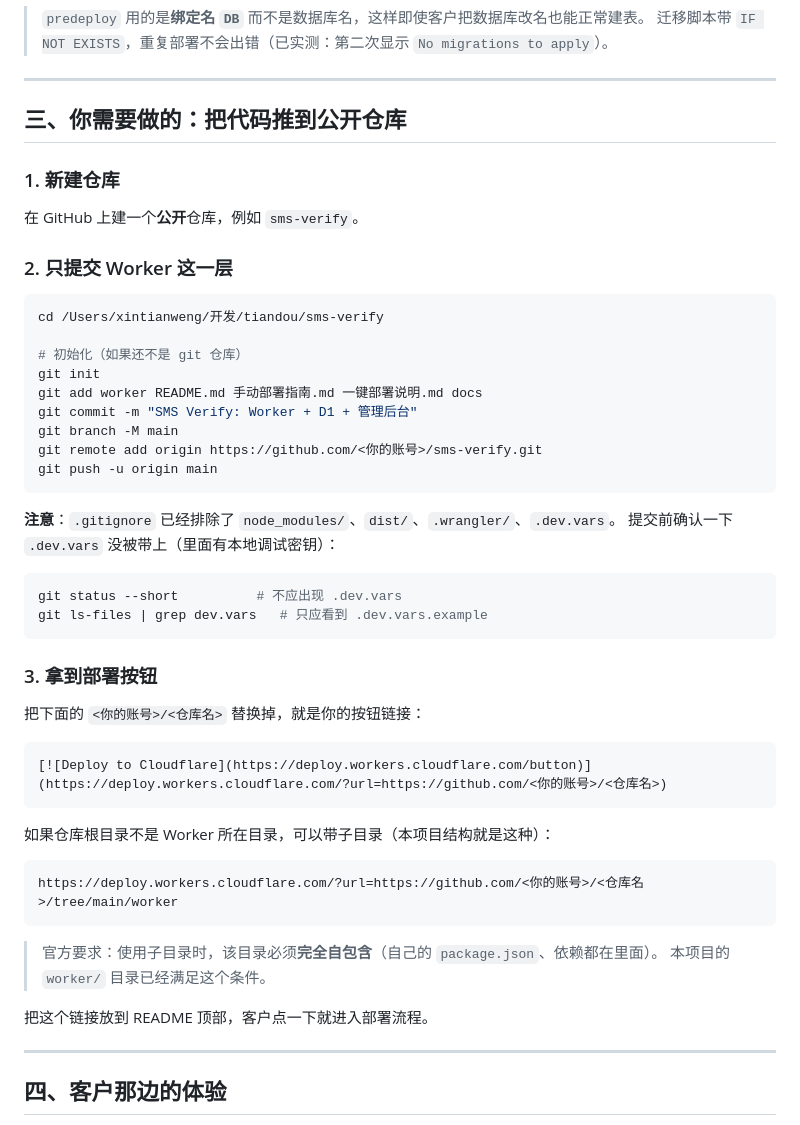
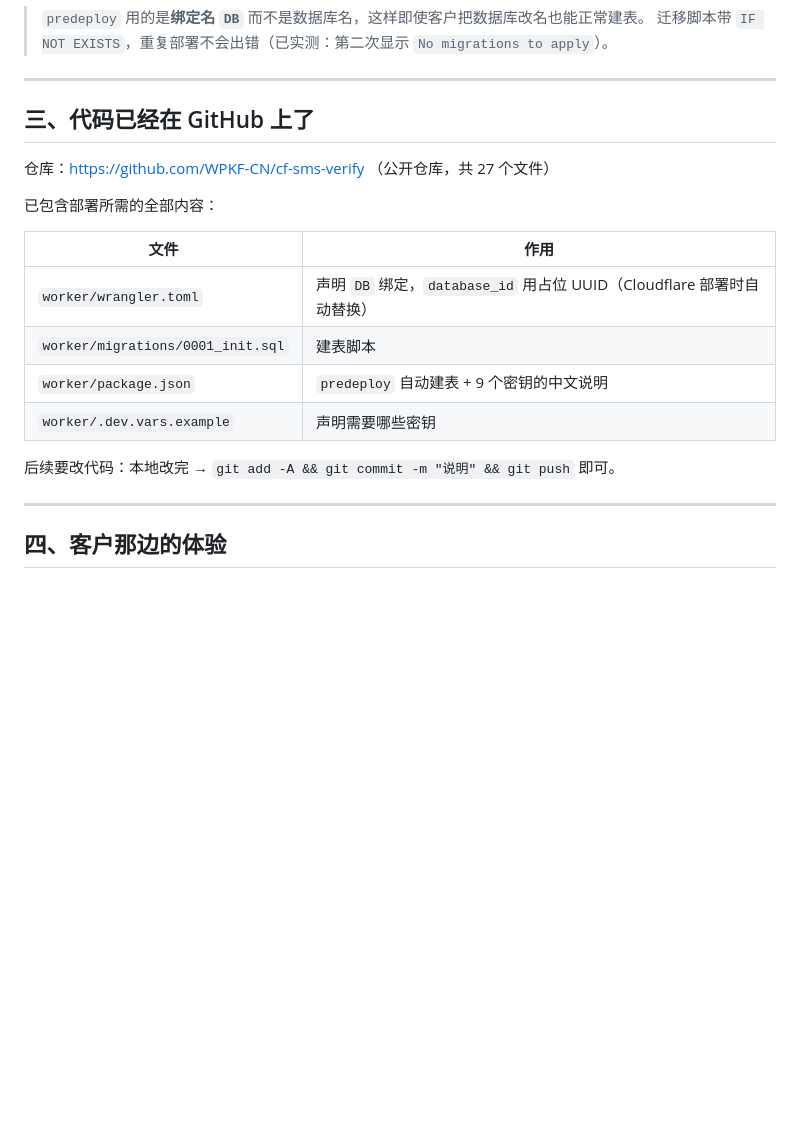
Before and after one commit to WPKF-CN/cf-sms-verify, a Markdown page: 一键部署说明.md, the part around one of its changes. Rendered like a GitHub page; blank space fills up the shorter version.

````diff
--- a/一键部署说明.md
+++ b/一键部署说明.md
@@ -48,52 +76,20 @@ Cloudflare 官方文档（[Deploy to Cloudflare buttons](https://developers.clou
 
 ---
 
-## 三、你需要做的：把代码推到公开仓库
+## 三、代码已经在 GitHub 上了
 
-### 1. 新建仓库
+仓库：https://github.com/WPKF-CN/cf-sms-verify （公开仓库，共 27 个文件）
 
-在 GitHub 上建一个**公开**仓库，例如 `sms-verify`。
+已包含部署所需的全部内容：
 
-### 2. 只提交 Worker 这一层
+| 文件 | 作用 |
+|---|---|
+| `worker/wrangler.toml` | 声明 `DB` 绑定，`database_id` 用占位 UUID（Cloudflare 部署时自动替换） |
+| `worker/migrations/0001_init.sql` | 建表脚本 |
+| `worker/package.json` | `predeploy` 自动建表 + 9 个密钥的中文说明 |
+| `worker/.dev.vars.example` | 声明需要哪些密钥 |
 
-```bash
-cd /Users/xintianweng/开发/tiandou/sms-verify
-
-# 初始化（如果还不是 git 仓库）
-git init
-git add worker README.md 手动部署指南.md 一键部署说明.md docs
-git commit -m "SMS Verify: Worker + D1 + 管理后台"
-git branch -M main
-git remote add origin https://github.com/<你的账号>/sms-verify.git
-git push -u origin main
-```
-
-**注意**：`.gitignore` 已经排除了 `node_modules/`、`dist/`、`.wrangler/`、`.dev.vars`。
-提交前确认一下 `.dev.vars` 没被带上（里面有本地调试密钥）：
-
-```bash
-git status --short          # 不应出现 .dev.vars
-git ls-files | grep dev.vars   # 只应看到 .dev.vars.example
-```
-
-### 3. 拿到部署按钮
-
-把下面的 `<你的账号>/<仓库名>` 替换掉，就是你的按钮链接：
-
-```markdown
-[![Deploy to Cloudflare](https://deploy.workers.cloudflare.com/button)](https://deploy.workers.cloudflare.com/?url=https://github.com/<你的账号>/<仓库名>)
-```
-
-如果仓库根目录不是 Worker 所在目录，可以带子目录（本项目结构就是这种）：
-
-```
-https://deploy.workers.cloudflare.com/?url=https://github.com/<你的账号>/<仓库名>/tree/main/worker
-```
-
-> 官方要求：使用子目录时，该目录必须**完全自包含**（自己的 `package.json`、依赖都在里面）。
-> 本项目的 `worker/` 目录已经满足这个条件。
-
-把这个链接放到 README 顶部，客户点一下就进入部署流程。
+后续要改代码：本地改完 → `git add -A && git commit -m "说明" && git push` 即可。
 
 ---
 
````
Also changed, not shown: other parts of 一键部署说明.md (+28 -0 lines), README.md (+6 -0 lines).
